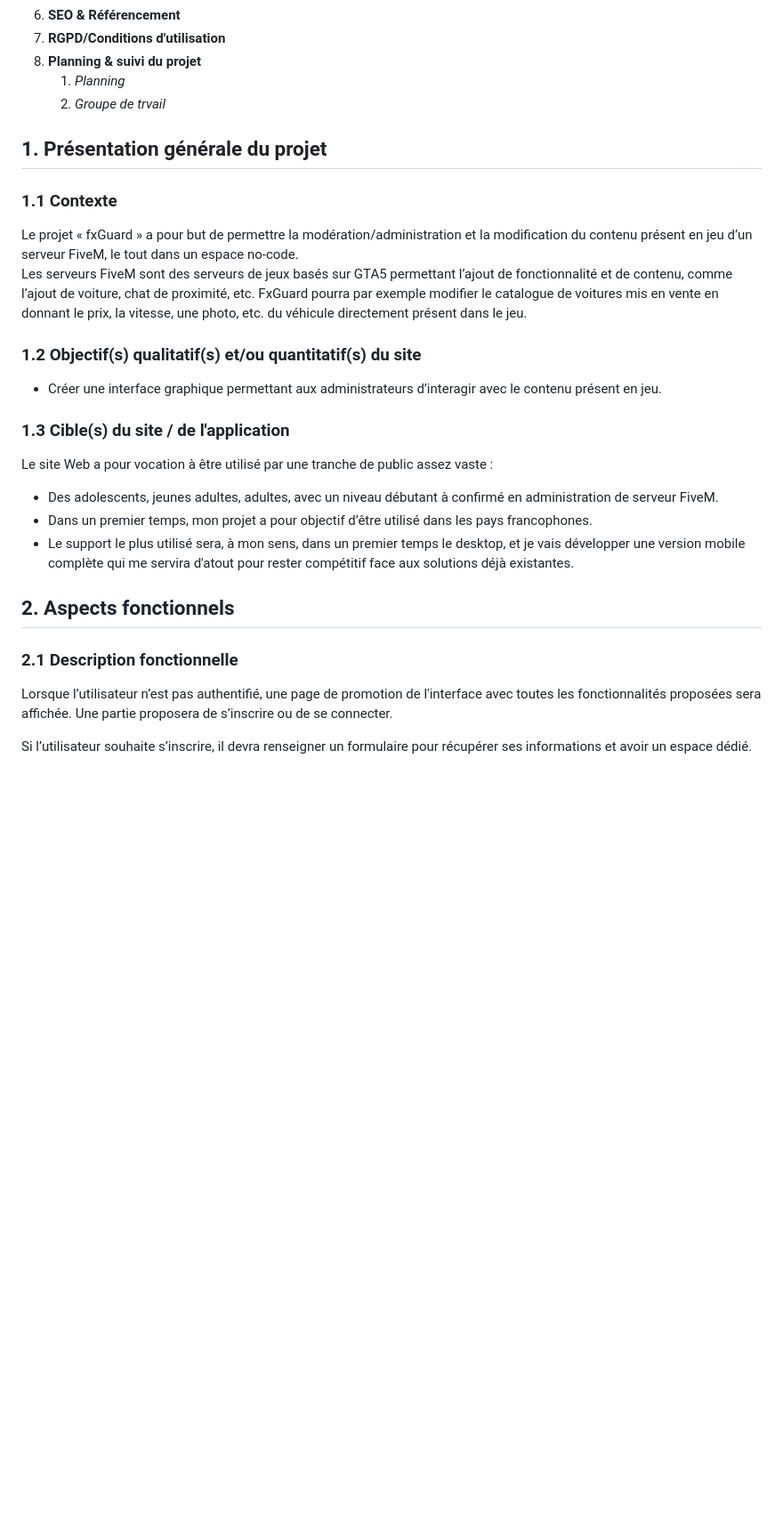
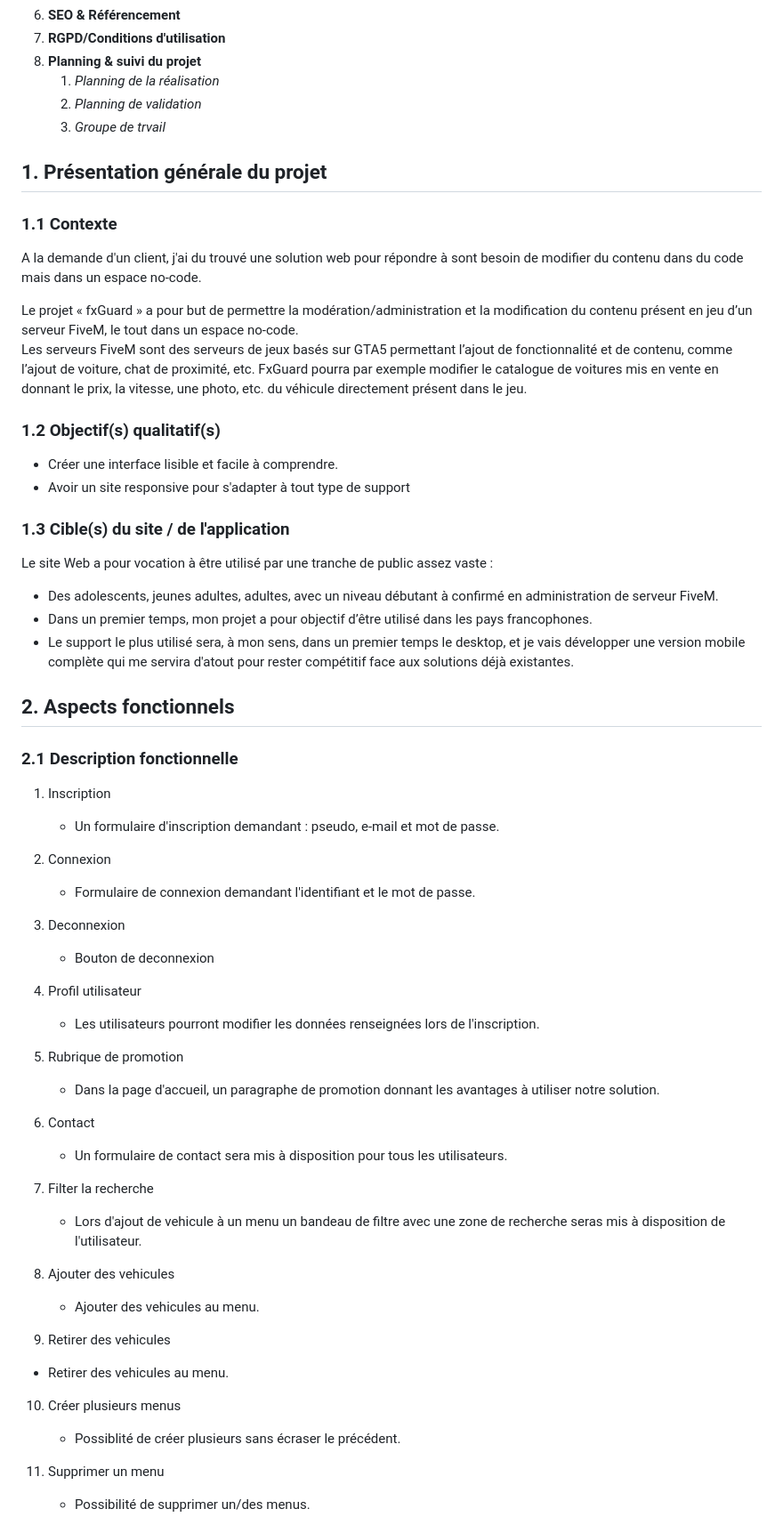
Before and after one commit to x3Lo/fxGuard, a Markdown page: README.md, the part around one of its changes. Shown at 89% size. Rendered like a GitHub page; blank space fills up the shorter version.

```diff
--- a/README.md
+++ b/README.md
@@ -31,20 +31,24 @@
 6. **SEO & Référencement**
 7. **RGPD/Conditions d'utilisation**
 8. **Planning & suivi du projet**
-   1. *Planning*
-   2. *Groupe de trvail*
+   1. *Planning de la réalisation*
+   2. *Planning de validation*
+   3. *Groupe de trvail*
 
 ## **1. Présentation générale du projet**
 
 ### 1.1 **Contexte**
 
+A la demande d'un client, j'ai du trouvé une solution web pour répondre à sont besoin de modifier du contenu dans du code mais dans un espace no-code.
+
 Le projet « fxGuard » a pour but de permettre la modération/administration et la modification du contenu présent en jeu d’un serveur FiveM, le tout dans un espace no-code.
 Les serveurs FiveM sont des serveurs de jeux basés sur GTA5 permettant l’ajout de fonctionnalité et de contenu, comme l’ajout de voiture, chat de proximité, etc.
 FxGuard pourra par exemple modifier le catalogue de voitures mis en vente en donnant le prix, la vitesse, une photo, etc. du véhicule directement présent dans le jeu.
 
-### 1.2 **Objectif(s) qualitatif(s) et/ou quantitatif(s) du site**
+### 1.2 **Objectif(s) qualitatif(s)**
 
-- Créer une interface graphique permettant aux administrateurs d’interagir avec le contenu présent en jeu.
+- Créer une interface lisible et facile à comprendre.
+- Avoir un site responsive pour s'adapter à tout type de support
 
 ### 1.3 **Cible(s) du site / de l'application**
 
@@ -57,6 +61,36 @@ Le site Web a pour vocation à être utilisé par une tranche de public assez va
 
 ### 2.1 **Description fonctionnelle**
 
-Lorsque l’utilisateur n’est pas authentifié, une page de promotion de l'interface avec toutes les fonctionnalités proposées sera affichée. Une partie proposera de s’inscrire ou de se connecter.
+1. Inscription
+   - Un formulaire d'inscription demandant : pseudo, e-mail et mot de passe.
 
-Si l’utilisateur souhaite s’inscrire, il devra renseigner un formulaire pour récupérer ses informations et avoir un espace dédié.
+2. Connexion
+   - Formulaire de connexion demandant l'identifiant et le mot de passe.
+
+3. Deconnexion
+   - Bouton de deconnexion
+
+4. Profil utilisateur
+   - Les utilisateurs pourront modifier les données renseignées lors de l'inscription.
+
+5. Rubrique de promotion
+   - Dans la page d'accueil, un paragraphe de promotion donnant les avantages à utiliser notre solution.
+
+6. Contact
+   - Un formulaire de contact sera mis à disposition pour tous les utilisateurs.
+
+7. Filter la recherche
+   - Lors d'ajout de vehicule à un menu un bandeau de filtre avec une zone de recherche seras mis à disposition de l'utilisateur.
+
+8. Ajouter des vehicules
+   - Ajouter des vehicules au menu.
+
+9.  Retirer des vehicules
+   - Retirer des vehicules au menu.
+
+10. Créer plusieurs menus
+    - Possiblité de créer plusieurs sans écraser le précédent.
+
+11. Supprimer un menu
+    - Possibilité de supprimer un/des menus.
+
```
Also changed, not shown: other parts of README.md (+50 -69 lines), images/offices/backOffice.png, images/offices/backOffice2.png (deleted), images/offices/frontOffice.png, images/offices/frontOffice2.png (deleted).
